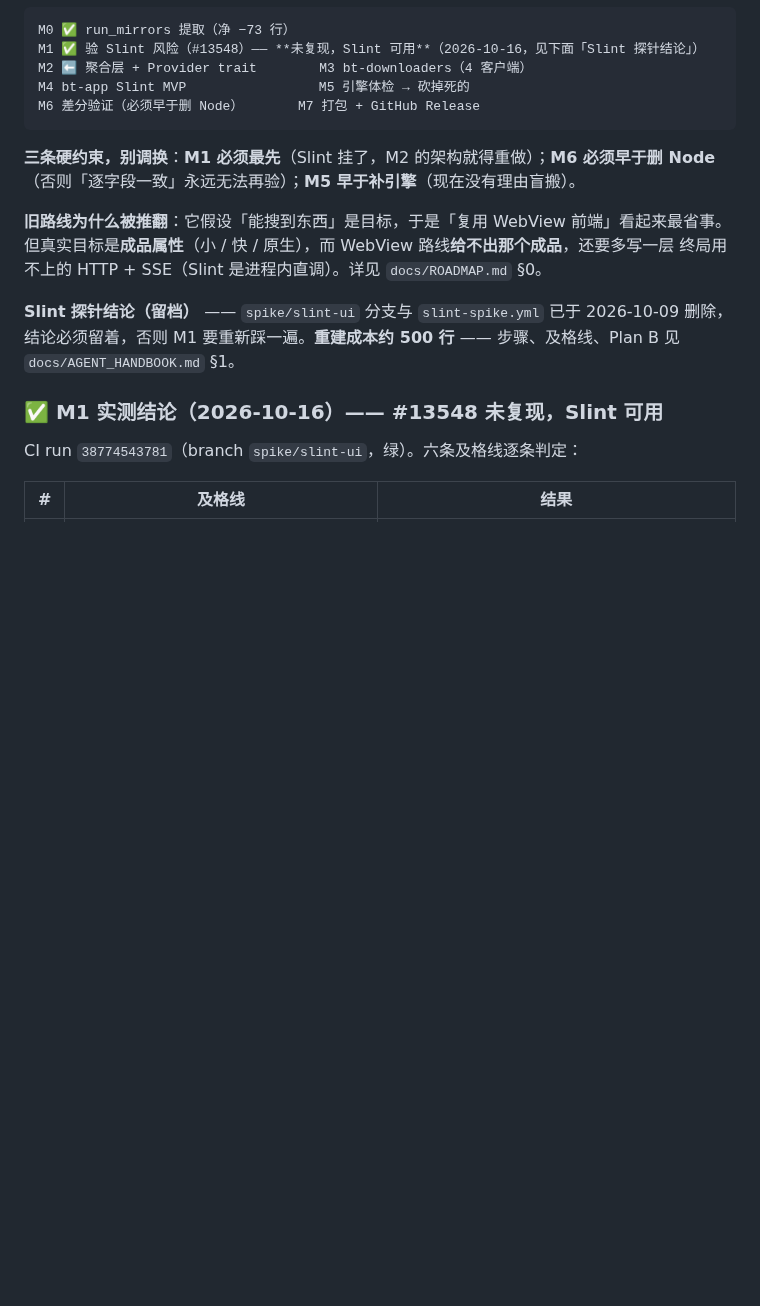
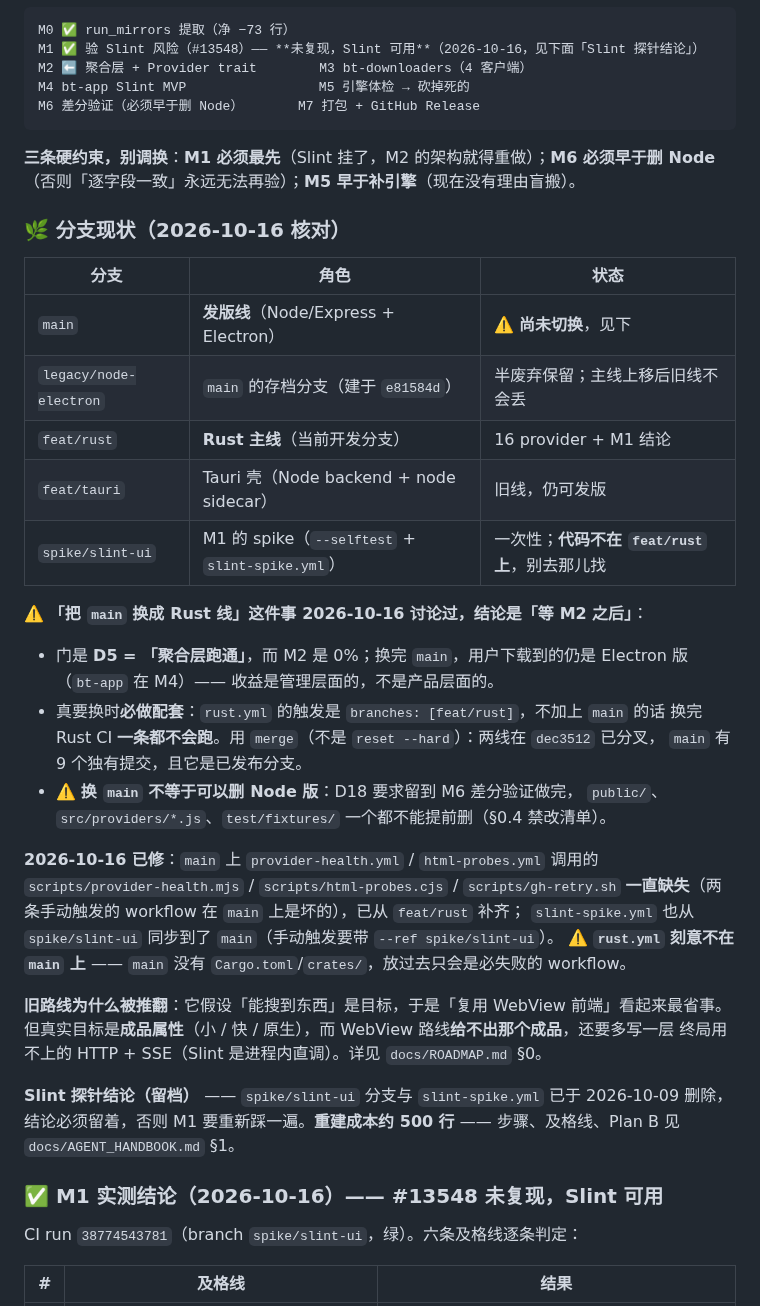
Before and after one commit to NoNameLeGo/torrent-search-app, a Markdown page: AGENTS.md, the part around the change. GitHub-like rendering; blank space fills up the shorter version.

Commit message:
docs: 登记分支现状 + 补 main 缺脚本的决定（2026-10-16）
「把 main 换成 Rust 线」今天讨论过，结论是**等 M2 之后**，理由与配套写进 AGENTS.md：

- 门是 D5「聚合层跑通」，M2 现在 0%；换完 main，用户下载到的仍是 Electron 版
  （bt-app 在 M4）—— 收益是管理层面的，不是产品层面的
- 真要换的必做配套：rust.yml 触发是 branches: [feat/rust]，不加 main 的话
  换完 Rust CI 一条都不会跑；且两线在 dec3512 已分叉、main 有 9 个独有提交，
  要用 merge 而不是 reset --hard（main 是已发布分支）
- 换 main ≠ 可以删 Node 版：D18 要求留到 M6，public/ 与 src/providers/*.js
  与 test/fixtures/ 都不能提前删

新增：
- 分支现状表（main / legacy/node-electron / feat/rust / feat/tauri / spike/slint-ui）
- legacy/node-electron = main 于 e81584d 的存档分支（半废弃保留，旧线不会丢）
- 记录 2026-10-16 已修：main 上 provider-health.yml / html-probes.yml 调用的
  scripts/*.mjs|*.cjs 与 gh-retry.sh 一直缺失（两条手动触发的 workflow 在 main
  上是坏的），已从 feat/rust 补齐；slint-spike.yml 也从 spike/slint-ui 同步过去
- 明确 rust.yml **刻意不在 main 上**（main 没有 Cargo.toml/crates/）

````diff
--- a/AGENTS.md
+++ b/AGENTS.md
@@ -77,6 +77,31 @@ M6 差分验证（必须早于删 Node）       M7 打包 + GitHub Release
 ```
 
 **三条硬约束，别调换**：**M1 必须最先**（Slint 挂了，M2 的架构就得重做）；**M6 必须早于删 Node**（否则「逐字段一致」永远无法再验）；**M5 早于补引擎**（现在没有理由盲搬）。
+
+### 🌿 分支现状（2026-10-16 核对）
+
+| 分支 | 角色 | 状态 |
+|---|---|---|
+| `main` | **发版线**（Node/Express + Electron） | ⚠️ **尚未切换**，见下 |
+| `legacy/node-electron` | `main` 的存档分支（建于 `e81584d`） | 半废弃保留；主线上移后旧线不会丢 |
+| `feat/rust` | **Rust 主线**（当前开发分支） | 16 provider + M1 结论 |
+| `feat/tauri` | Tauri 壳（Node backend + node sidecar） | 旧线，仍可发版 |
+| `spike/slint-ui` | M1 的 spike（`--selftest` + `slint-spike.yml`） | 一次性；**代码不在 `feat/rust` 上**，别去那儿找 |
+
+⚠️ **「把 `main` 换成 Rust 线」这件事 2026-10-16 讨论过，结论是「等 M2 之后」**：
+- 门是 **D5 = 「聚合层跑通」**，而 M2 是 0%；换完 `main`，用户下载到的仍是 Electron 版
+  （`bt-app` 在 M4）—— 收益是管理层面的，不是产品层面的。
+- 真要换时**必做配套**：`rust.yml` 的触发是 `branches: [feat/rust]`，不加上 `main` 的话
+  换完 Rust CI **一条都不会跑**。用 `merge`（不是 `reset --hard`）：两线在 `dec3512` 已分叉，
+  `main` 有 9 个独有提交，且它是已发布分支。
+- ⚠️ **换 `main` 不等于可以删 Node 版**：D18 要求留到 M6 差分验证做完，
+  `public/`、`src/providers/*.js`、`test/fixtures/` 一个都不能提前删（§0.4 禁改清单）。
+
+**2026-10-16 已修**：`main` 上 `provider-health.yml` / `html-probes.yml` 调用的
+`scripts/provider-health.mjs` / `scripts/html-probes.cjs` / `scripts/gh-retry.sh`
+**一直缺失**（两条手动触发的 workflow 在 `main` 上是坏的），已从 `feat/rust` 补齐；
+`slint-spike.yml` 也从 `spike/slint-ui` 同步到了 `main`（手动触发要带 `--ref spike/slint-ui`）。
+⚠️ **`rust.yml` 刻意不在 `main` 上** —— `main` 没有 `Cargo.toml`/`crates/`，放过去只会是必失败的 workflow。
 
 **旧路线为什么被推翻**：它假设「能搜到东西」是目标，于是「复用 WebView 前端」看起来最省事。
 但真实目标是**成品属性**（小 / 快 / 原生），而 WebView 路线**给不出那个成品**，还要多写一层
````
